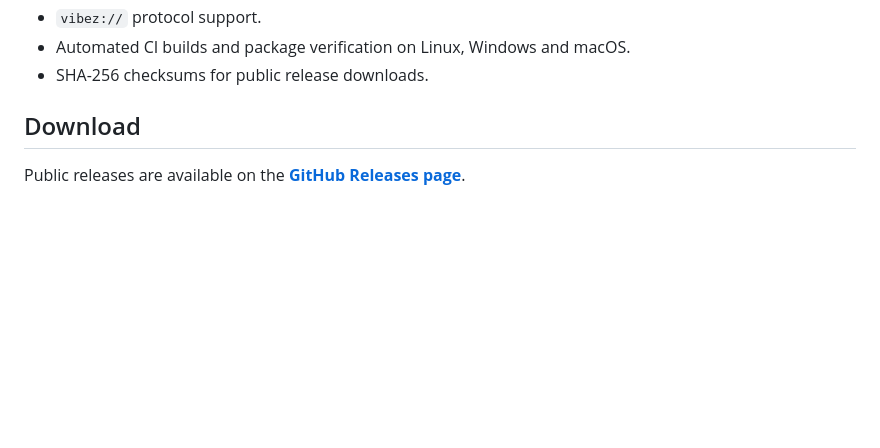
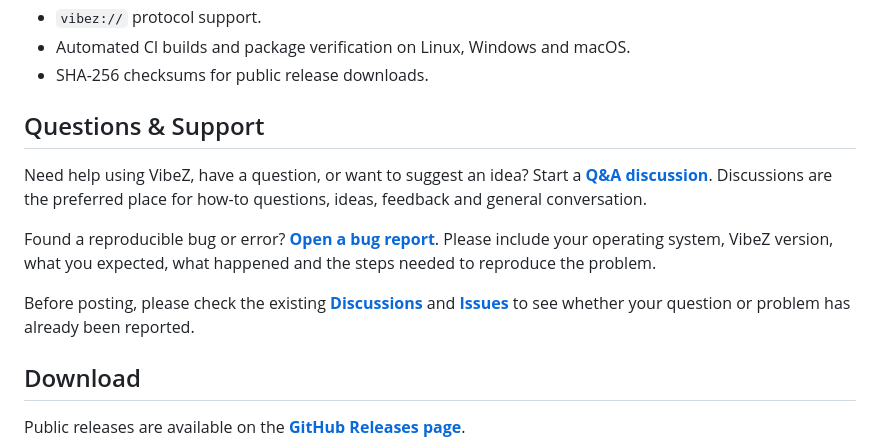
Before and after one commit to harald666/vibez, a Markdown page: README.md, the part around the change. Drawn GitHub-style; blank space fills up the shorter version.

Commit message:
Add questions and support guidance

```diff
--- a/README.md
+++ b/README.md
@@ -32,6 +32,14 @@ Windows and macOS builds are deliberately distributed **unsigned** so VibeZ can
 - `vibez://` protocol support.
 - Automated CI builds and package verification on Linux, Windows and macOS.
 - SHA-256 checksums for public release downloads.
+
+## Questions & Support
+
+Need help using VibeZ, have a question, or want to suggest an idea? Start a **[Q&A discussion](https://github.com/harald666/vibez/discussions/categories/q-a)**. Discussions are the preferred place for how-to questions, ideas, feedback and general conversation.
+
+Found a reproducible bug or error? **[Open a bug report](https://github.com/harald666/vibez/issues/new?template=bug_report.yml)**. Please include your operating system, VibeZ version, what you expected, what happened and the steps needed to reproduce the problem.
+
+Before posting, please check the existing **[Discussions](https://github.com/harald666/vibez/discussions)** and **[Issues](https://github.com/harald666/vibez/issues)** to see whether your question or problem has already been reported.
 
 ## Download
 
```
